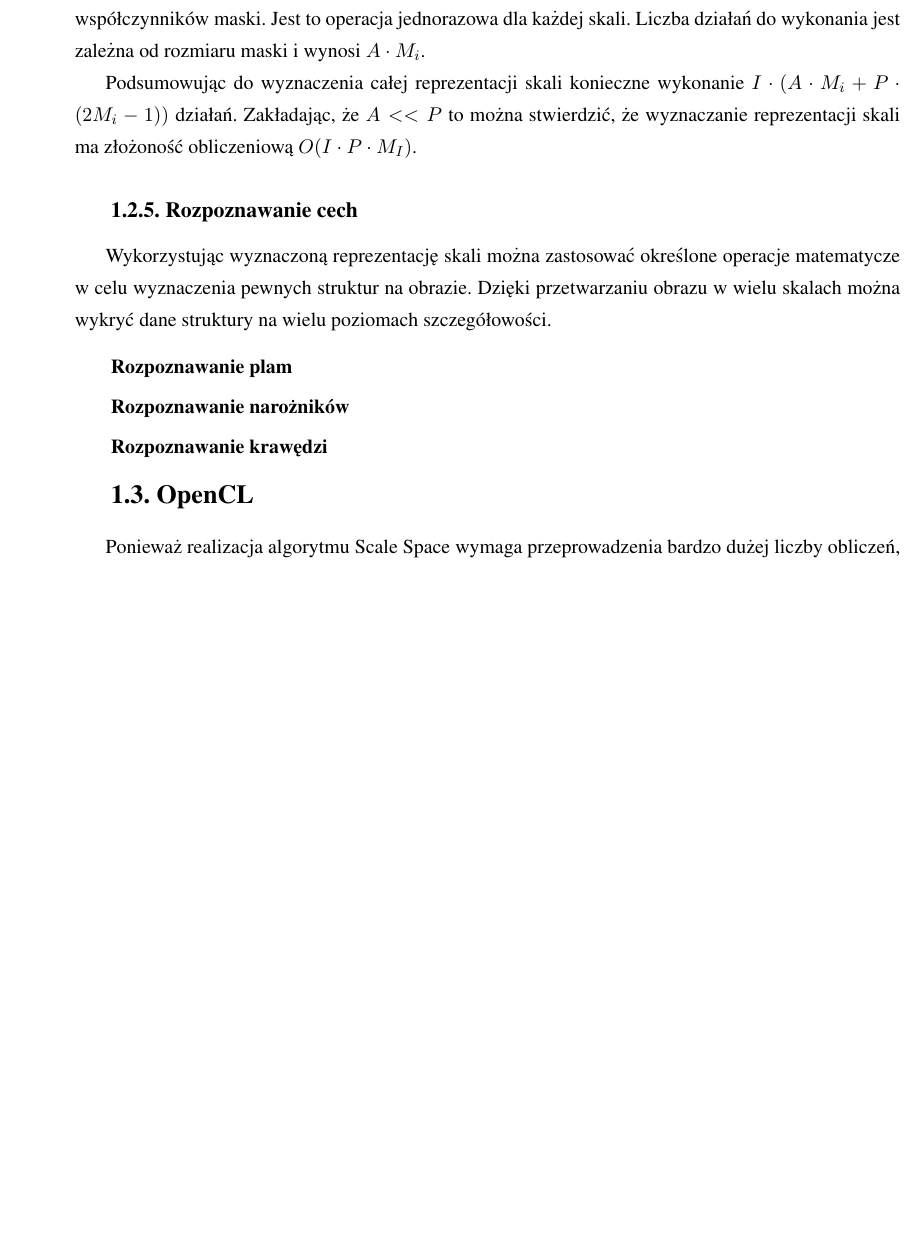
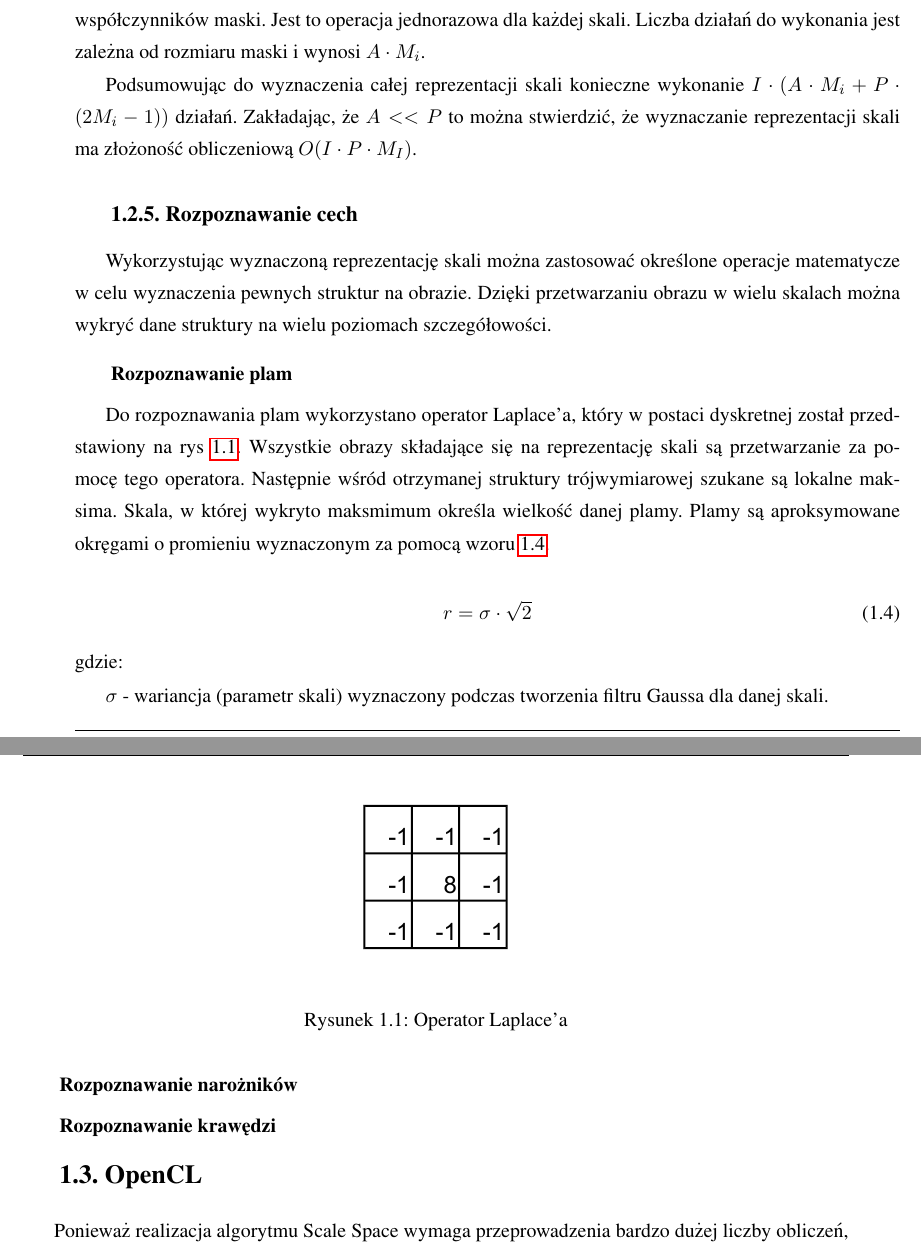
Before and after one commit to kn65op/Mag, a LaTeX thesis (praca.tex, which reads wstep.tex): part of page 9 of 17 before the commit and two parts of pages 9 and 10 of 18 after it, the two joined at a grey line, cut so that both start at the same text, the shorter picture padded with empty space. Compiled offline with pdfLaTeX.

Commit message:
Rozpoznawanie plam

```diff
--- a/wstep.tex
+++ b/wstep.tex
@@ -134,6 +134,23 @@ Wykorzystując wyznaczoną reprezentację skali można zastosować określone op
 \subsubsection{Rozpoznawanie plam}
 \label{subsubsec:rozpoznawaniePlam}
 
+Do rozpoznawania plam wykorzystano operator Laplace'a, który w~postaci dyskretnej został przedstawiony na rys \ref{fig:laplacian_kernel}. Wszystkie obrazy składające się na reprezentację skali są przetwarzanie za pomocę tego operatora. Następnie wśród otrzymanej struktury trójwymiarowej szukane są lokalne maksima. Skala, w~której wykryto maksmimum określa wielkość danej plamy. Plamy są aproksymowane okręgami o~promieniu wyznaczonym za pomocą wzoru \ref{eq:blobRadius}.
+
+\begin{figure}
+\begin{center}
+\includegraphics[width=3cm]{laplacian.pdf}
+\end{center}
+\caption{Operator Laplace'a}
+\label{fig:laplacian_kernel}
+\end{figure}
+
+\begin{equation}
+\label{eq:blobRadius}
+r = \sigma \cdot \sqrt{2}
+\end{equation}
+gdzie:
+
+$ \sigma $ - wariancja (parametr skali) wyznaczony podczas tworzenia filtru Gaussa dla danej skali.
 
 
 \subsubsection{Rozpoznawanie narożników}
```
Also changed, not shown: laplacian.pdf (added), 1 other file.
